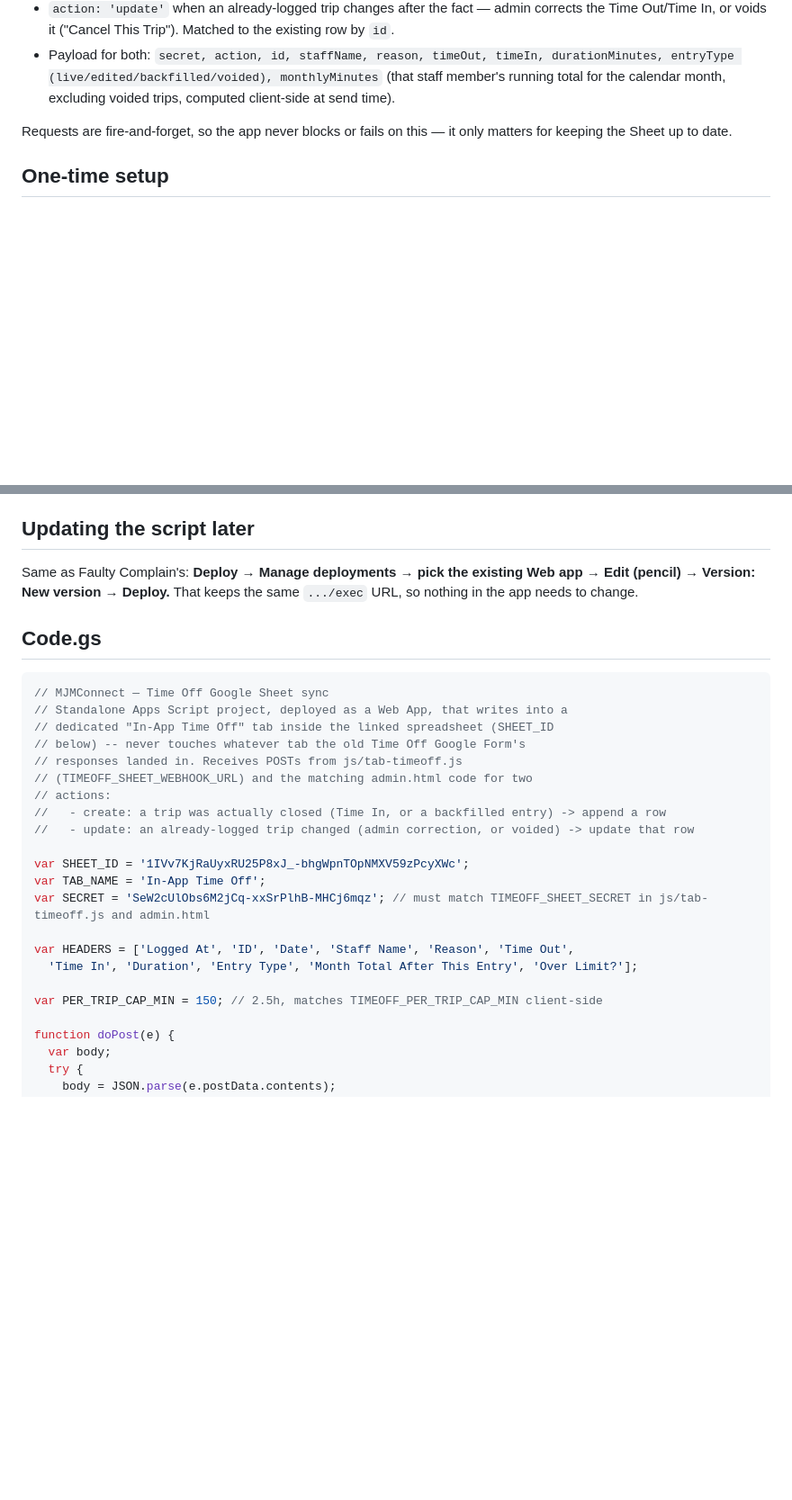
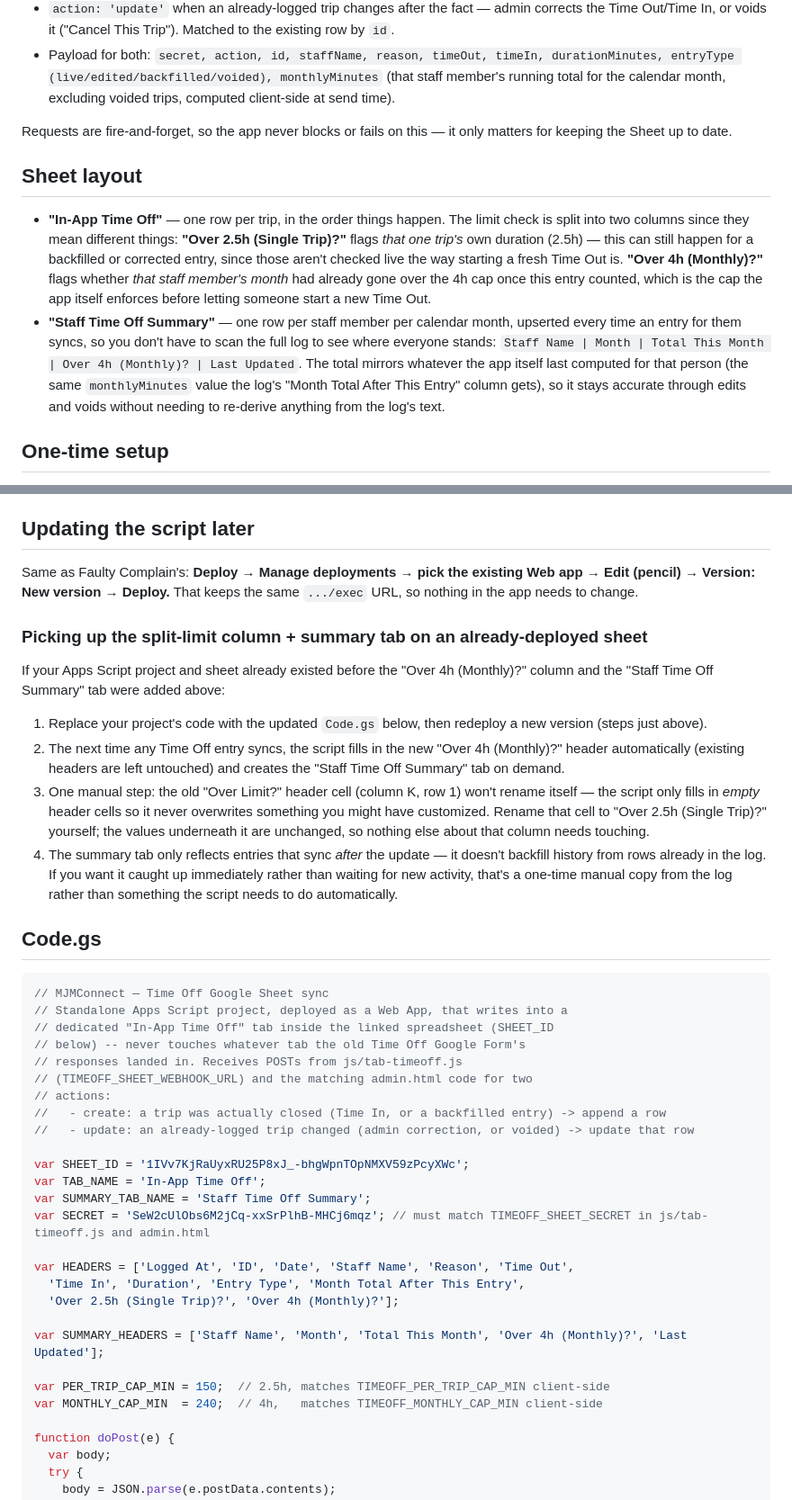
Before and after one commit to aiconnect33-sketch/mjmconnect-app, a Markdown page: docs/time-off-sheet-sync.md, 2 parts joined by grey strips. Shown at 90% size. GitHub-like rendering; blank space fills up the shorter version.

````diff
--- a/docs/time-off-sheet-sync.md
+++ b/docs/time-off-sheet-sync.md
@@ -36,6 +36,25 @@ Complain one.
 Requests are fire-and-forget, so the app never blocks or fails on this —
 it only matters for keeping the Sheet up to date.
 
+## Sheet layout
+
+- **"In-App Time Off"** — one row per trip, in the order things happen.
+  The limit check is split into two columns since they mean different
+  things: **"Over 2.5h (Single Trip)?"** flags *that one trip's* own
+  duration (2.5h) — this can still happen for a backfilled or corrected
+  entry, since those aren't checked live the way starting a fresh Time Out
+  is. **"Over 4h (Monthly)?"** flags whether *that staff member's month*
+  had already gone over the 4h cap once this entry counted, which is the
+  cap the app itself enforces before letting someone start a new Time Out.
+- **"Staff Time Off Summary"** — one row per staff member per calendar
+  month, upserted every time an entry for them syncs, so you don't have to
+  scan the full log to see where everyone stands: `Staff Name | Month |
+  Total This Month | Over 4h (Monthly)? | Last Updated`. The total mirrors
+  whatever the app itself last computed for that person (the same
+  `monthlyMinutes` value the log's "Month Total After This Entry" column
+  gets), so it stays accurate through edits and voids without needing to
+  re-derive anything from the log's text.
+
 ## One-time setup
 
 1. Go to `script.google.com/home` while logged into the Google account that
@@ -62,6 +81,28 @@ Same as Faulty Complain's: **Deploy → Manage deployments → pick the
 existing Web app → Edit (pencil) → Version: New version → Deploy.** That
 keeps the same `.../exec` URL, so nothing in the app needs to change.
 
+### Picking up the split-limit column + summary tab on an already-deployed sheet
+
+If your Apps Script project and sheet already existed before the "Over
+4h (Monthly)?" column and the "Staff Time Off Summary" tab were added
+above:
+
+1. Replace your project's code with the updated `Code.gs` below, then
+   redeploy a new version (steps just above).
+2. The next time any Time Off entry syncs, the script fills in the new
+   "Over 4h (Monthly)?" header automatically (existing headers are left
+   untouched) and creates the "Staff Time Off Summary" tab on demand.
+3. One manual step: the old "Over Limit?" header cell (column K, row 1)
+   won't rename itself — the script only fills in *empty* header cells so
+   it never overwrites something you might have customized. Rename that
+   cell to "Over 2.5h (Single Trip)?" yourself; the values underneath it
+   are unchanged, so nothing else about that column needs touching.
+4. The summary tab only reflects entries that sync *after* the update —
+   it doesn't backfill history from rows already in the log. If you want
+   it caught up immediately rather than waiting for new activity, that's
+   a one-time manual copy from the log rather than something the script
+   needs to do automatically.
+
 ## Code.gs
 
 ```javascript
@@ -77,12 +118,17 @@ keeps the same `.../exec` URL, so nothing in the app needs to change.
 
 var SHEET_ID = '1IVv7KjRaUyxRU25P8xJ_-bhgWpnTOpNMXV59zPcyXWc';
 var TAB_NAME = 'In-App Time Off';
+var SUMMARY_TAB_NAME = 'Staff Time Off Summary';
 var SECRET = 'SeW2cUlObs6M2jCq-xxSrPlhB-MHCj6mqz'; // must match TIMEOFF_SHEET_SECRET in js/tab-timeoff.js and admin.html
 
 var HEADERS = ['Logged At', 'ID', 'Date', 'Staff Name', 'Reason', 'Time Out',
-  'Time In', 'Duration', 'Entry Type', 'Month Total After This Entry', 'Over Limit?'];
+  'Time In', 'Duration', 'Entry Type', 'Month Total After This Entry',
+  'Over 2.5h (Single Trip)?', 'Over 4h (Monthly)?'];
 
-var PER_TRIP_CAP_MIN = 150; // 2.5h, matches TIMEOFF_PER_TRIP_CAP_MIN client-side
+var SUMMARY_HEADERS = ['Staff Name', 'Month', 'Total This Month', 'Over 4h (Monthly)?', 'Last Updated'];
+
+var PER_TRIP_CAP_MIN = 150;  // 2.5h, matches TIMEOFF_PER_TRIP_CAP_MIN client-side
+var MONTHLY_CAP_MIN  = 240;  // 4h,   matches TIMEOFF_MONTHLY_CAP_MIN client-side
 
 function doPost(e) {
   var body;
````
Also changed, not shown: other parts of docs/time-off-sheet-sync.md (+59 -5 lines).
